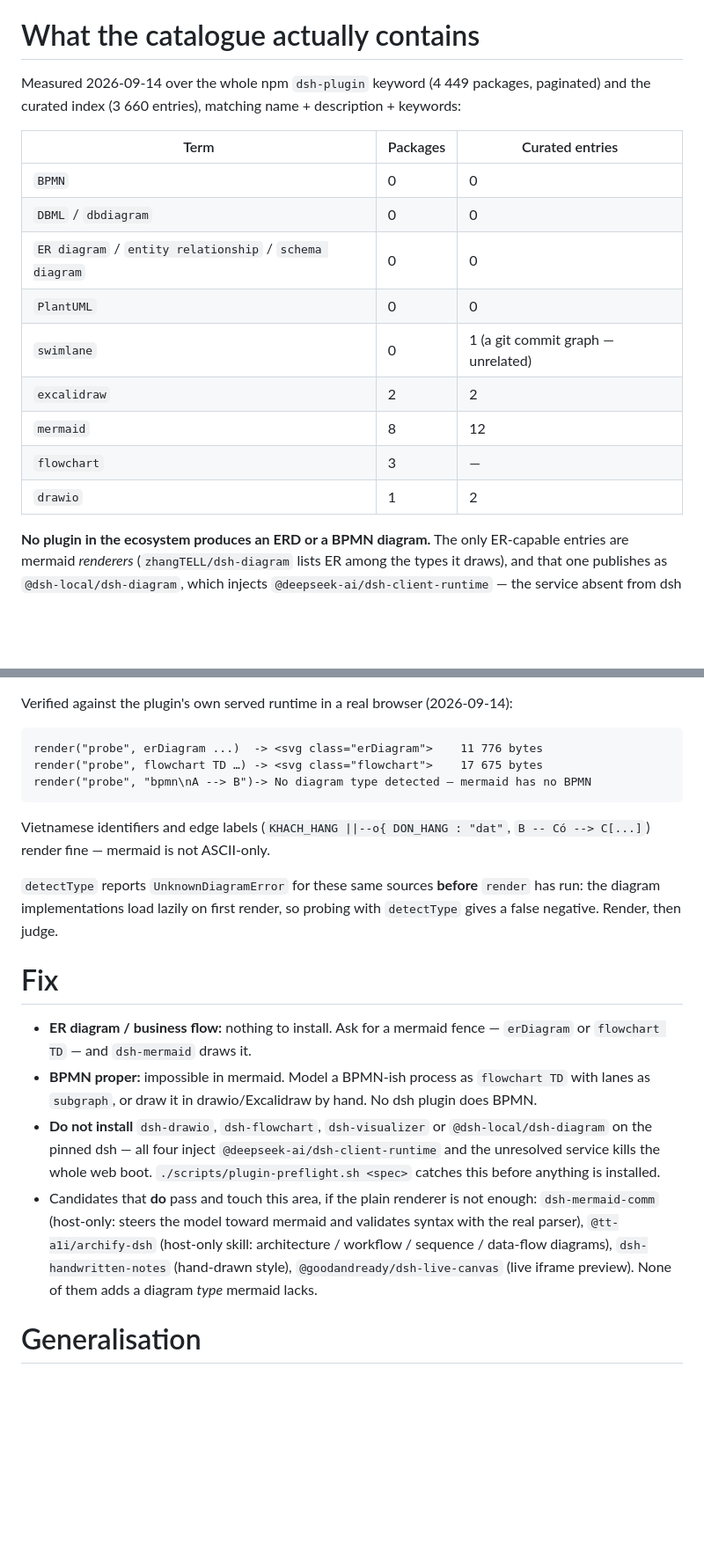
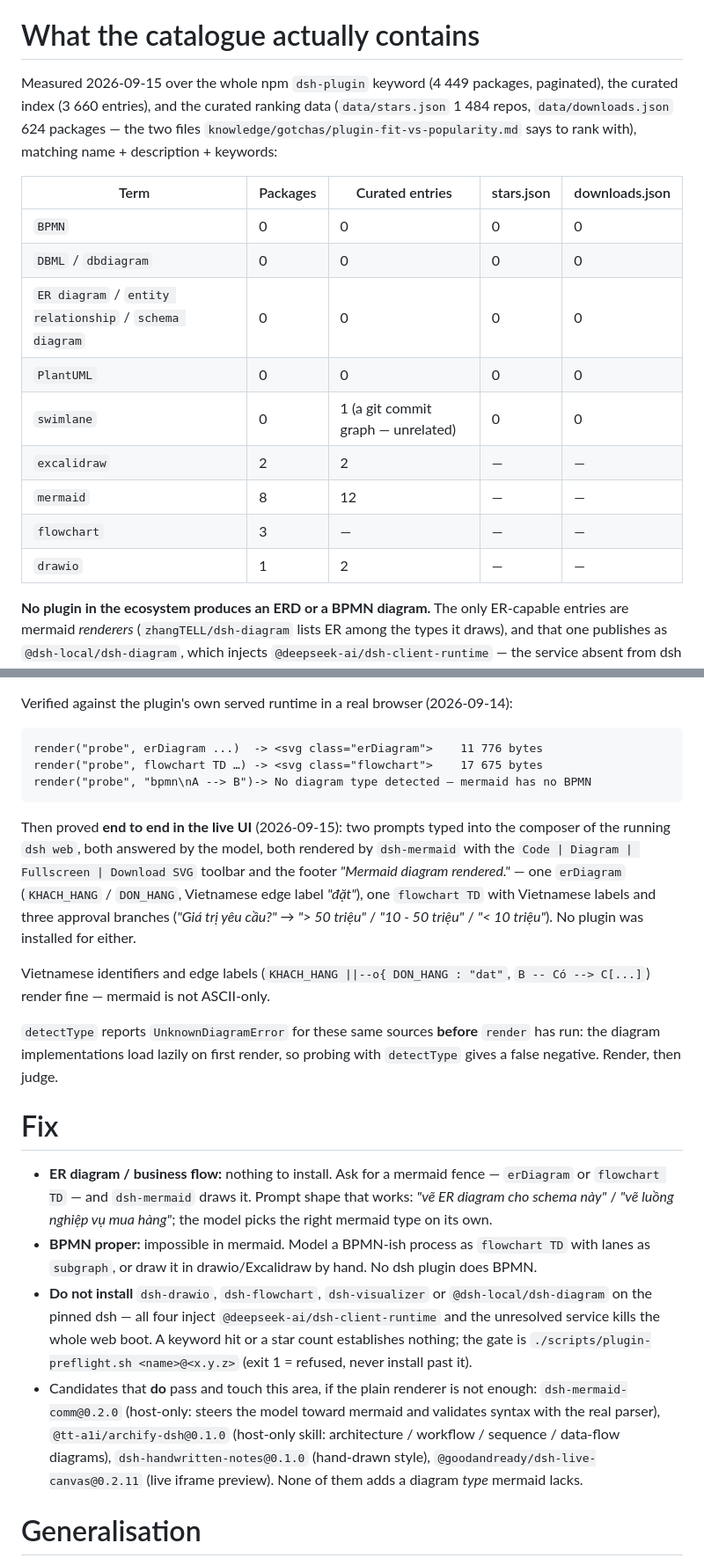
Before and after one commit to vovanduc/deepseek-harness-config, a Markdown page: knowledge/gotchas/diagram-plugins-er-and-flow.md, 2 parts joined by grey strips. Shown at 88% size. Drawn GitHub-style; blank space fills up the shorter version.

Commit message:
Prove ER and flow diagrams end to end in the live UI
Rendered both in the running dsh web by typing into the composer, not just by calling the
bundled runtime: an erDiagram (KHACH_HANG / DON_HANG) and a flowchart TD with three approval
branches, both Vietnamese, both drawn by dsh-mermaid with its Code/Diagram/Fullscreen/
Download-SVG toolbar and the 'Mermaid diagram rendered.' footer.

Also scans the curated ranking data the way plugin-fit-vs-popularity says to: data/stars.json
(1 484 repos) and data/downloads.json (624) have zero ERD/BPMN/DBML hits, so the gap is
ecosystem-wide rather than a keyword artefact. The fix section now states the gate
explicitly: a keyword hit or star count establishes nothing, plugin-preflight.sh decides.

````diff
--- a/knowledge/gotchas/diagram-plugins-er-and-flow.md
+++ b/knowledge/gotchas/diagram-plugins-er-and-flow.md
@@ -12,20 +12,22 @@ you assume the capability is missing.
 
 # What the catalogue actually contains
 
-Measured 2026-09-14 over the whole npm `dsh-plugin` keyword (4 449 packages, paginated) and the
-curated index (3 660 entries), matching name + description + keywords:
+Measured 2026-09-15 over the whole npm `dsh-plugin` keyword (4 449 packages, paginated), the curated
+index (3 660 entries), and the curated ranking data (`data/stars.json` 1 484 repos,
+`data/downloads.json` 624 packages — the two files `knowledge/gotchas/plugin-fit-vs-popularity.md`
+says to rank with), matching name + description + keywords:
 
-| Term | Packages | Curated entries |
-|---|---|---|
-| `BPMN` | 0 | 0 |
-| `DBML` / `dbdiagram` | 0 | 0 |
-| `ER diagram` / `entity relationship` / `schema diagram` | 0 | 0 |
-| `PlantUML` | 0 | 0 |
-| `swimlane` | 0 | 1 (a git commit graph — unrelated) |
-| `excalidraw` | 2 | 2 |
-| `mermaid` | 8 | 12 |
-| `flowchart` | 3 | — |
-| `drawio` | 1 | 2 |
+| Term | Packages | Curated entries | stars.json | downloads.json |
+|---|---|---|---|---|
+| `BPMN` | 0 | 0 | 0 | 0 |
+| `DBML` / `dbdiagram` | 0 | 0 | 0 | 0 |
+| `ER diagram` / `entity relationship` / `schema diagram` | 0 | 0 | 0 | 0 |
+| `PlantUML` | 0 | 0 | 0 | 0 |
+| `swimlane` | 0 | 1 (a git commit graph — unrelated) | 0 | 0 |
+| `excalidraw` | 2 | 2 | — | — |
+| `mermaid` | 8 | 12 | — | — |
+| `flowchart` | 3 | — | — | — |
+| `drawio` | 1 | 2 | — | — |
 
 **No plugin in the ecosystem produces an ERD or a BPMN diagram.** The only ER-capable entries are
 mermaid *renderers* (`zhangTELL/dsh-diagram` lists ER among the types it draws), and that one publishes
@@ -46,6 +48,13 @@ render("probe", flowchart TD …) -> <svg class="flowchart">    17 675 bytes
 render("probe", "bpmn\nA --> B")-> No diagram type detected — mermaid has no BPMN
 ```
 
+Then proved **end to end in the live UI** (2026-09-15): two prompts typed into the composer of the
+running `dsh web`, both answered by the model, both rendered by `dsh-mermaid` with the
+`Code | Diagram | Fullscreen | Download SVG` toolbar and the footer *"Mermaid diagram rendered."* —
+one `erDiagram` (`KHACH_HANG` / `DON_HANG`, Vietnamese edge label *"đặt"*), one `flowchart TD` with
+Vietnamese labels and three approval branches (*"Giá trị yêu cầu?"* → *"> 50 triệu"* / *"10 - 50 triệu"*
+/ *"< 10 triệu"*). No plugin was installed for either.
+
 Vietnamese identifiers and edge labels (`KHACH_HANG ||--o{ DON_HANG : "dat"`, `B -- Có --> C[...]`)
 render fine — mermaid is not ASCII-only.
 
@@ -56,17 +65,20 @@ negative. Render, then judge.
 # Fix
 
 - **ER diagram / business flow:** nothing to install. Ask for a mermaid fence — `erDiagram` or
-  `flowchart TD` — and `dsh-mermaid` draws it.
+  `flowchart TD` — and `dsh-mermaid` draws it. Prompt shape that works: *"vẽ ER diagram cho schema
+  này"* / *"vẽ luồng nghiệp vụ mua hàng"*; the model picks the right mermaid type on its own.
 - **BPMN proper:** impossible in mermaid. Model a BPMN-ish process as `flowchart TD` with lanes as
   `subgraph`, or draw it in drawio/Excalidraw by hand. No dsh plugin does BPMN.
 - **Do not install** `dsh-drawio`, `dsh-flowchart`, `dsh-visualizer` or `@dsh-local/dsh-diagram` on
   the pinned dsh — all four inject `@deepseek-ai/dsh-client-runtime` and the unresolved service kills
-  the whole web boot. `./scripts/plugin-preflight.sh <spec>` catches this before anything is installed.
+  the whole web boot. A keyword hit or a star count establishes nothing; the gate is
+  `./scripts/plugin-preflight.sh <name>@<x.y.z>` (exit 1 = refused, never install past it).
 - Candidates that **do** pass and touch this area, if the plain renderer is not enough:
-  `dsh-mermaid-comm` (host-only: steers the model toward mermaid and validates syntax with the real
-  parser), `@tt-a1i/archify-dsh` (host-only skill: architecture / workflow / sequence / data-flow
-  diagrams), `dsh-handwritten-notes` (hand-drawn style), `@goodandready/dsh-live-canvas` (live
-  iframe preview). None of them adds a diagram *type* mermaid lacks.
+  `dsh-mermaid-comm@0.2.0` (host-only: steers the model toward mermaid and validates syntax with the
+  real parser), `@tt-a1i/archify-dsh@0.1.0` (host-only skill: architecture / workflow / sequence /
+  data-flow diagrams), `dsh-handwritten-notes@0.1.0` (hand-drawn style),
+  `@goodandready/dsh-live-canvas@0.2.11` (live iframe preview). None of them adds a diagram *type*
+  mermaid lacks.
 
 # Generalisation
 
````
Also changed, not shown: knowledge/log.md (+1 -0 lines).
